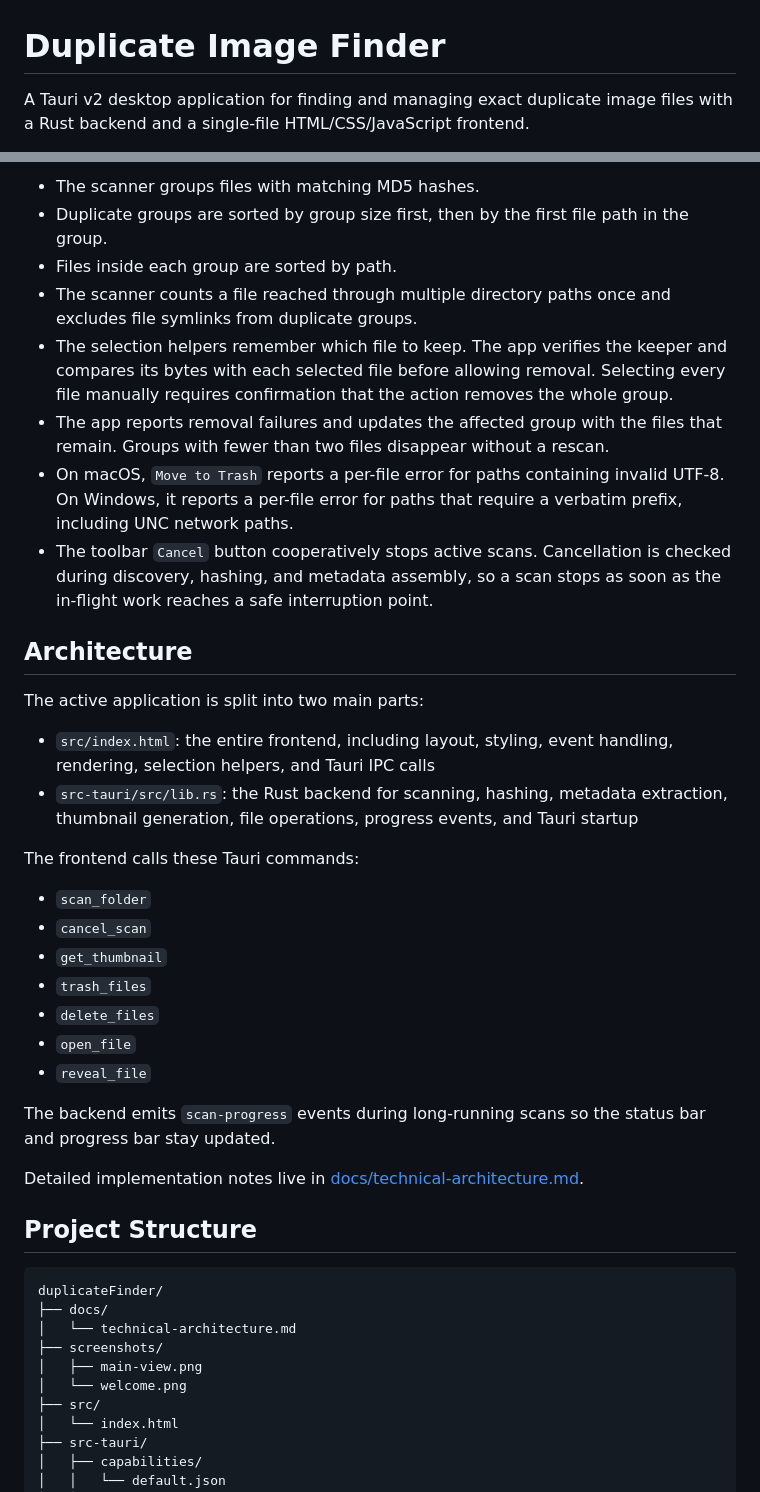
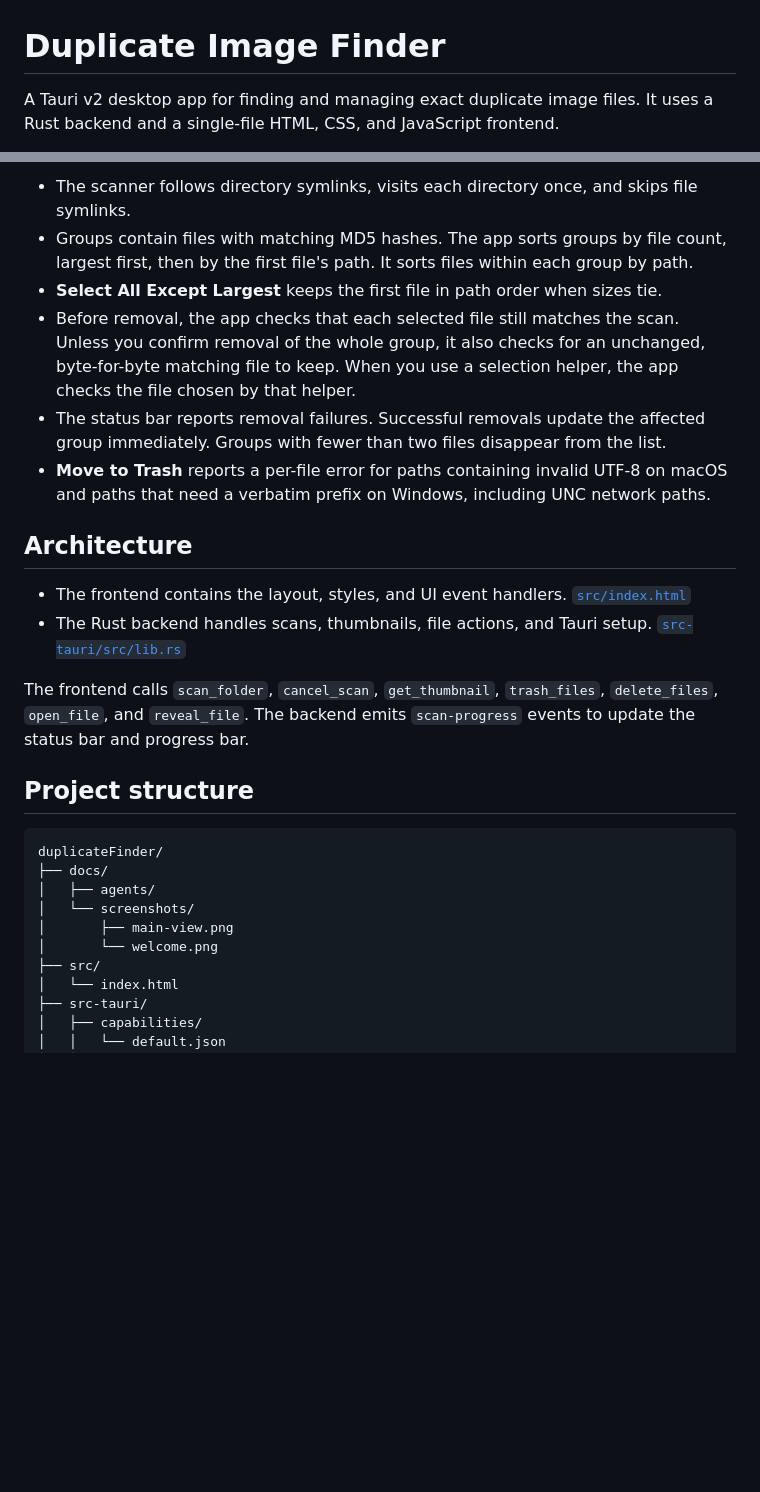
Before and after one commit to rupertgermann/duplicateFinder, a Markdown page: README.md, 2 parts joined by grey strips. GitHub-like rendering; blank space fills up the shorter version.

````diff
--- a/README.md
+++ b/README.md
@@ -1,4 +1,4 @@
 # Duplicate Image Finder
 
-A Tauri v2 desktop application for finding and managing exact duplicate image files with a Rust backend and a single-file HTML/CSS/JavaScript frontend.
+A Tauri v2 desktop app for finding and managing exact duplicate image files. It uses a Rust backend and a single-file HTML, CSS, and JavaScript frontend.
 
@@ -94,43 +73,27 @@ src-tauri/target/release/bundle/macos/DuplicateImageFinder.app
 
-- The scanner groups files with matching MD5 hashes.
-- Duplicate groups are sorted by group size first, then by the first file path in the group.
-- Files inside each group are sorted by path.
-- The scanner counts a file reached through multiple directory paths once and excludes file symlinks from duplicate groups.
-- The selection helpers remember which file to keep. The app verifies the keeper and compares its bytes with each selected file before allowing removal. Selecting every file manually requires confirmation that the action removes the whole group.
-- The app reports removal failures and updates the affected group with the files that remain. Groups with fewer than two files disappear without a rescan.
-- On macOS, `Move to Trash` reports a per-file error for paths containing invalid UTF-8. On Windows, it reports a per-file error for paths that require a verbatim prefix, including UNC network paths.
-- The toolbar `Cancel` button cooperatively stops active scans. Cancellation is checked during discovery, hashing, and metadata assembly, so a scan stops as soon as the in-flight work reaches a safe interruption point.
+- The scanner follows directory symlinks, visits each directory once, and skips file symlinks.
+- Groups contain files with matching MD5 hashes. The app sorts groups by file count, largest first, then by the first file's path. It sorts files within each group by path.
+- **Select All Except Largest** keeps the first file in path order when sizes tie.
+- Before removal, the app checks that each selected file still matches the scan. Unless you confirm removal of the whole group, it also checks for an unchanged, byte-for-byte matching file to keep. When you use a selection helper, the app checks the file chosen by that helper.
+- The status bar reports removal failures. Successful removals update the affected group immediately. Groups with fewer than two files disappear from the list.
+- **Move to Trash** reports a per-file error for paths containing invalid UTF-8 on macOS and paths that need a verbatim prefix on Windows, including UNC network paths.
 
 ## Architecture
 
-The active application is split into two main parts:
+- The frontend contains the layout, styles, and UI event handlers. [`src/index.html`](src/index.html)
+- The Rust backend handles scans, thumbnails, file actions, and Tauri setup. [`src-tauri/src/lib.rs`](src-tauri/src/lib.rs)
 
-- `src/index.html`: the entire frontend, including layout, styling, event handling, rendering, selection helpers, and Tauri IPC calls
-- `src-tauri/src/lib.rs`: the Rust backend for scanning, hashing, metadata extraction, thumbnail generation, file operations, progress events, and Tauri startup
+The frontend calls `scan_folder`, `cancel_scan`, `get_thumbnail`, `trash_files`, `delete_files`, `open_file`, and `reveal_file`. The backend emits `scan-progress` events to update the status bar and progress bar.
 
-The frontend calls these Tauri commands:
-
-- `scan_folder`
-- `cancel_scan`
-- `get_thumbnail`
-- `trash_files`
-- `delete_files`
-- `open_file`
-- `reveal_file`
-
-The backend emits `scan-progress` events during long-running scans so the status bar and progress bar stay updated.
-
-Detailed implementation notes live in [docs/technical-architecture.md](docs/technical-architecture.md).
-
-## Project Structure
+## Project structure
 
 ```text
 duplicateFinder/
 ├── docs/
-│   └── technical-architecture.md
-├── screenshots/
-│   ├── main-view.png
-│   └── welcome.png
+│   ├── agents/
+│   └── screenshots/
+│       ├── main-view.png
+│       └── welcome.png
 ├── src/
 │   └── index.html
 ├── src-tauri/
````
Also changed, not shown: other parts of README.md (+29 -50 lines), RELEASES.md (deleted, +0 -94 lines), docs/technical-architecture.md (deleted, +0 -201 lines), docs/screenshots/main-view.png (added), docs/screenshots/welcome.png (added), screenshots/main-view.png (deleted), screenshots/welcome.png (deleted).
